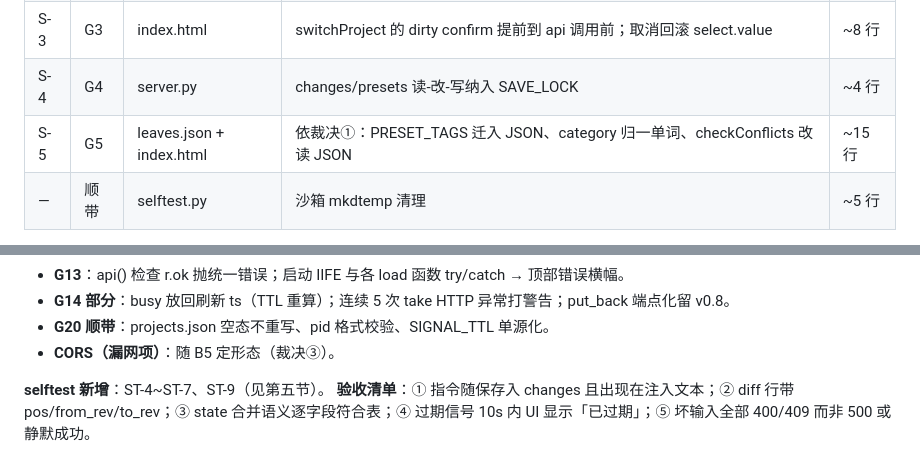
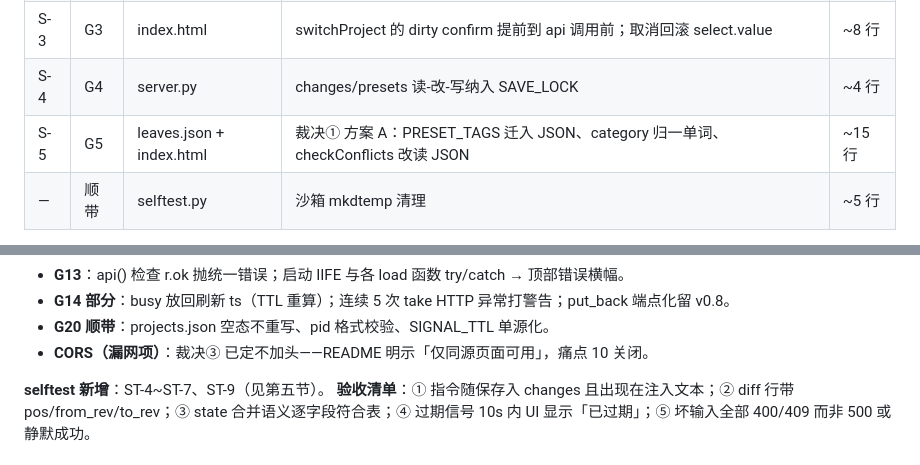
Before and after one commit to miku3390/coowrite, a Markdown page: 升级计划四-缺陷复审与v0.7施工细化.md, 2 parts joined by grey strips. Rendered like a GitHub page.

```diff
--- a/升级计划四-缺陷复审与v0.7施工细化.md
+++ b/升级计划四-缺陷复审与v0.7施工细化.md
@@ -231,7 +231,7 @@
 | S-2 | G2 | server.py | `body.get("draft")` is None → 400；_read_body 坏 body 对写端点回 400 | ~10 行 |
 | S-3 | G3 | index.html | switchProject 的 dirty confirm 提前到 api 调用前；取消回滚 select.value | ~8 行 |
 | S-4 | G4 | server.py | changes/presets 读-改-写纳入 SAVE_LOCK | ~4 行 |
-| S-5 | G5 | leaves.json + index.html | 依裁决①：PRESET_TAGS 迁入 JSON、category 归一单词、checkConflicts 改读 JSON | ~15 行 |
+| S-5 | G5 | leaves.json + index.html | 裁决① 方案 A：PRESET_TAGS 迁入 JSON、category 归一单词、checkConflicts 改读 JSON | ~15 行 |
 | — | 顺带 | selftest.py | 沙箱 mkdtemp 清理 | ~5 行 |
 
 **selftest 新增**：ST-1、ST-2、ST-3（见第五节）。G1 / G3 为前端逻辑，selftest 覆盖不到，验收靠手工清单。
@@ -284,7 +284,7 @@
 - **G13**：api() 检查 r.ok 抛统一错误；启动 IIFE 与各 load 函数 try/catch → 顶部错误横幅。
 - **G14 部分**：busy 放回刷新 ts（TTL 重算）；连续 5 次 take HTTP 异常打警告；put_back 端点化留 v0.8。
 - **G20 顺带**：projects.json 空态不重写、pid 格式校验、SIGNAL_TTL 单源化。
-- **CORS（漏网项）**：随 B5 定形态（裁决③）。
+- **CORS（漏网项）**：裁决③ 已定不加头——README 明示「仅同源页面可用」，痛点 10 关闭。
 
 **selftest 新增**：ST-4~ST-7、ST-9（见第五节）。
 **验收清单**：① 指令随保存入 changes 且出现在注入文本；② diff 行带 pos/from_rev/to_rev；③ state 合并语义逐字段符合表；④ 过期信号 10s 内 UI 显示「已过期」；⑤ 坏输入全部 400/409 而非 500 或静默成功。
```
Also changed, not shown: other parts of 升级计划四-缺陷复审与v0.7施工细化.md (+21 -19 lines).
